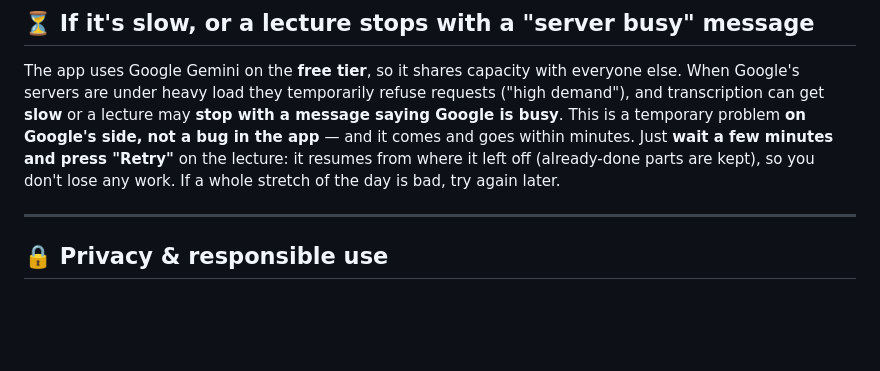
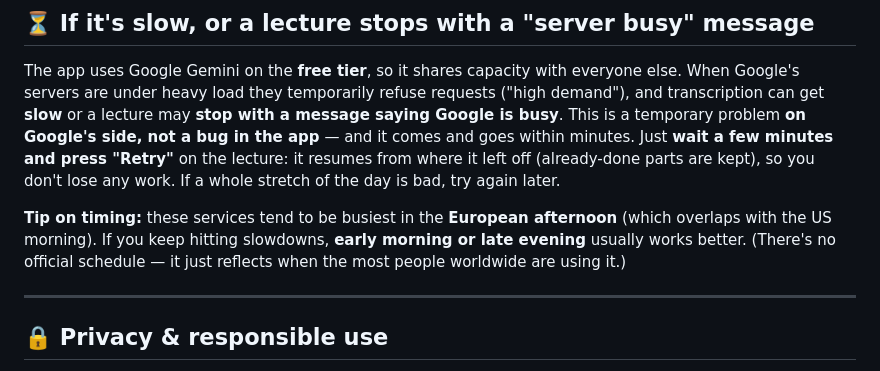
Before and after one commit to GiorgioAlo/lecture-transcriber, a Markdown page: README.md, the part around the change. GitHub-like rendering; blank space fills up the shorter version.

Commit message:
README: orari migliori (off-peak) per evitare i rallentamenti dei server

```diff
--- a/README.md
+++ b/README.md
@@ -70,6 +70,10 @@ within minutes. Just **wait a few minutes and press "Retry"** on the lecture: it
 where it left off (already-done parts are kept), so you don't lose any work. If a whole stretch
 of the day is bad, try again later.
 
+**Tip on timing:** these services tend to be busiest in the **European afternoon** (which overlaps
+with the US morning). If you keep hitting slowdowns, **early morning or late evening** usually works
+better. (There's no official schedule — it just reflects when the most people worldwide are using it.)
+
 ---
 
 ## 🔒 Privacy & responsible use
```
